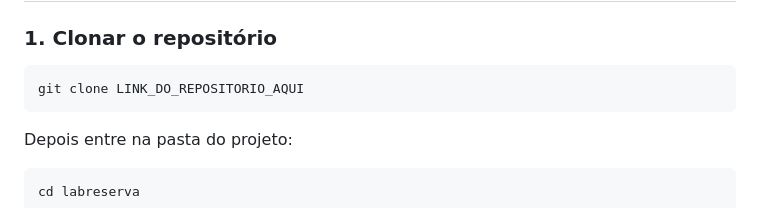
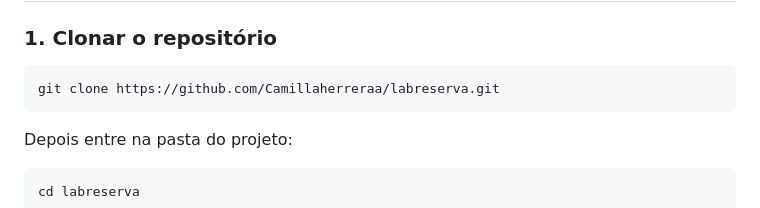
Before and after one commit to Amanda1912/labreserva, a Markdown page: README.md, the part around the change. Drawn GitHub-style.

````diff
--- a/README.md
+++ b/README.md
@@ -84,7 +84,7 @@ Para rodar o projeto na sua máquina, você precisa ter instalado:
 ### 1. Clonar o repositório
 
 ```bash
-git clone LINK_DO_REPOSITORIO_AQUI
+git clone https://github.com/Camillaherreraa/labreserva.git
 ```
 
 Depois entre na pasta do projeto:
````
